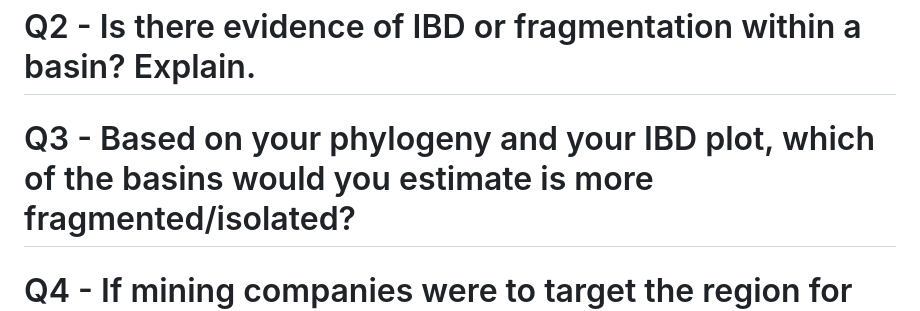
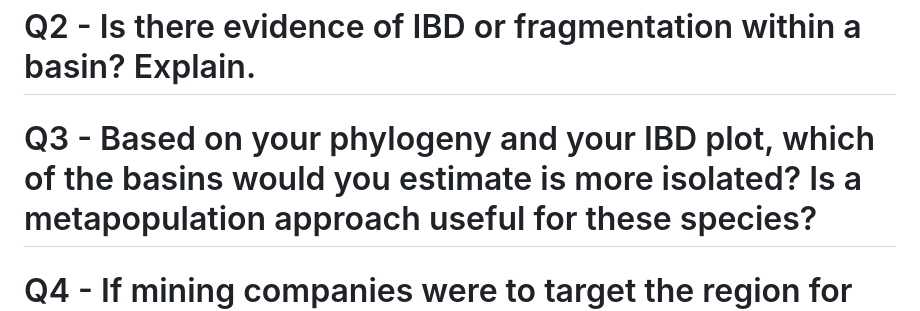
Before and after one commit to malexsmith/3700_Assignment_1_dispersal, a Markdown page: README.md, the part around the change. Rendered like a GitHub page.

```diff
--- a/README.md
+++ b/README.md
@@ -346,7 +346,7 @@ dev.off()
 
 # Q2 - Is there evidence of IBD or fragmentation within a basin?  Explain.
 
-# Q3 - Based on your phylogeny and your IBD plot, which of the basins would you estimate is more fragmented/isolated?
+# Q3 - Based on your phylogeny and your IBD plot, which of the basins would you estimate is more isolated? Is a metapopulation approach useful for these species?
 
 # Q4 - If mining companies were to target the region for development, would this have the same effect on all species living at and around deep-sea vents? Why or why not?
 
```
